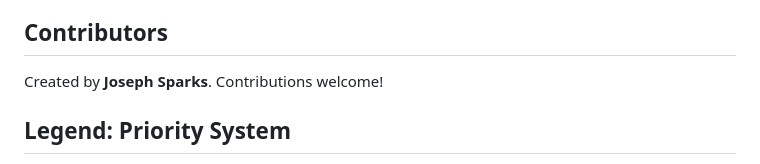
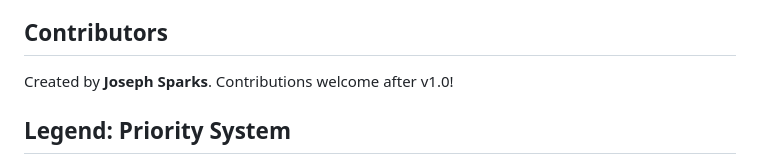
Before and after one commit to zombiemortar/AegisVault, a Markdown page: README.md, the part around the change. GitHub-like rendering.

```diff
--- a/README.md
+++ b/README.md
@@ -87,7 +87,7 @@ Future updates will allow users to customize:
 
 
 ## **Contributors**
-Created by **Joseph Sparks**. Contributions welcome!
+Created by **Joseph Sparks**. Contributions welcome after v1.0!
 
 ## **Legend: Priority System**
 🔴 **High Priority** – Critical feature, must be completed ASAP
```
